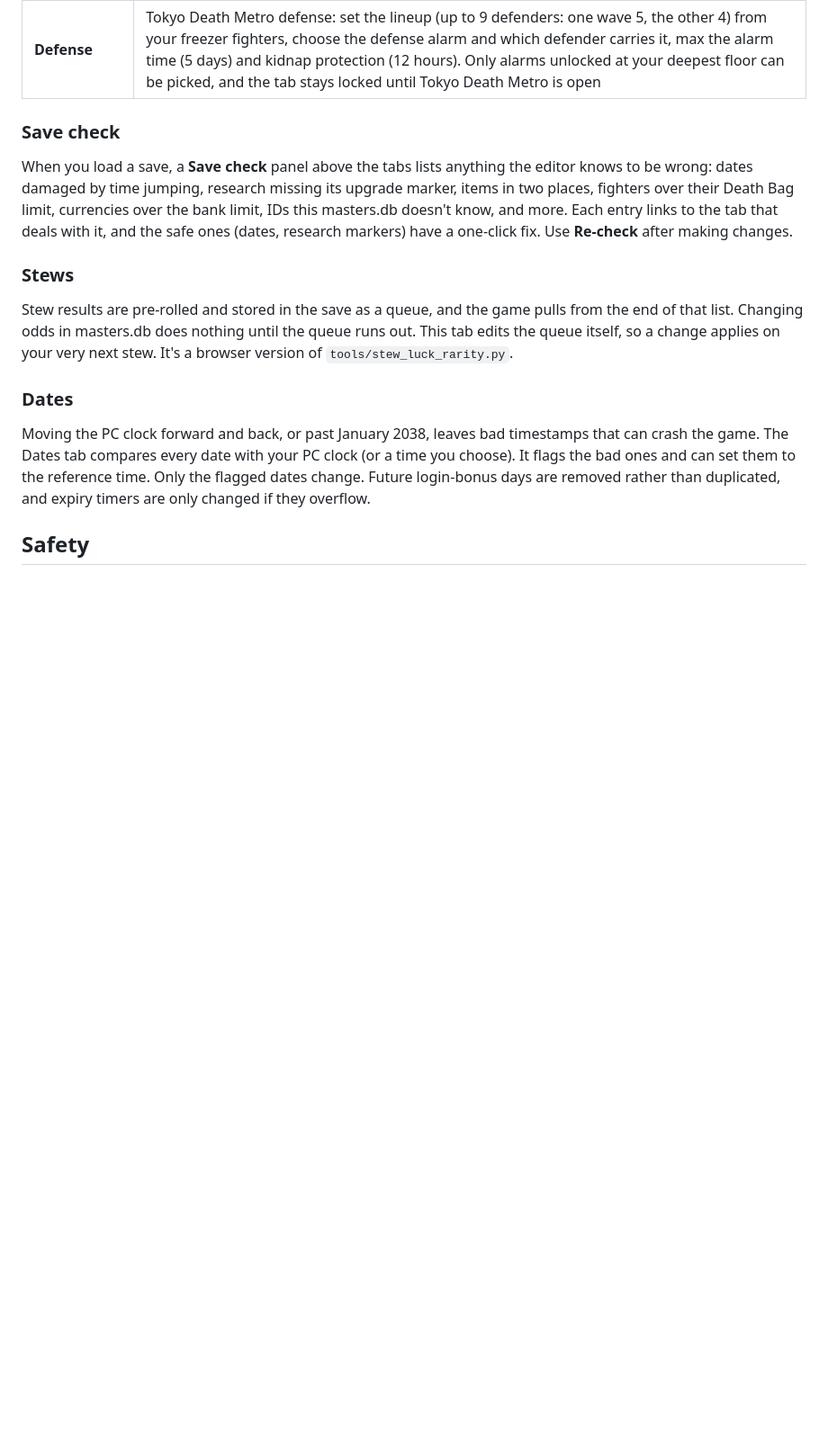
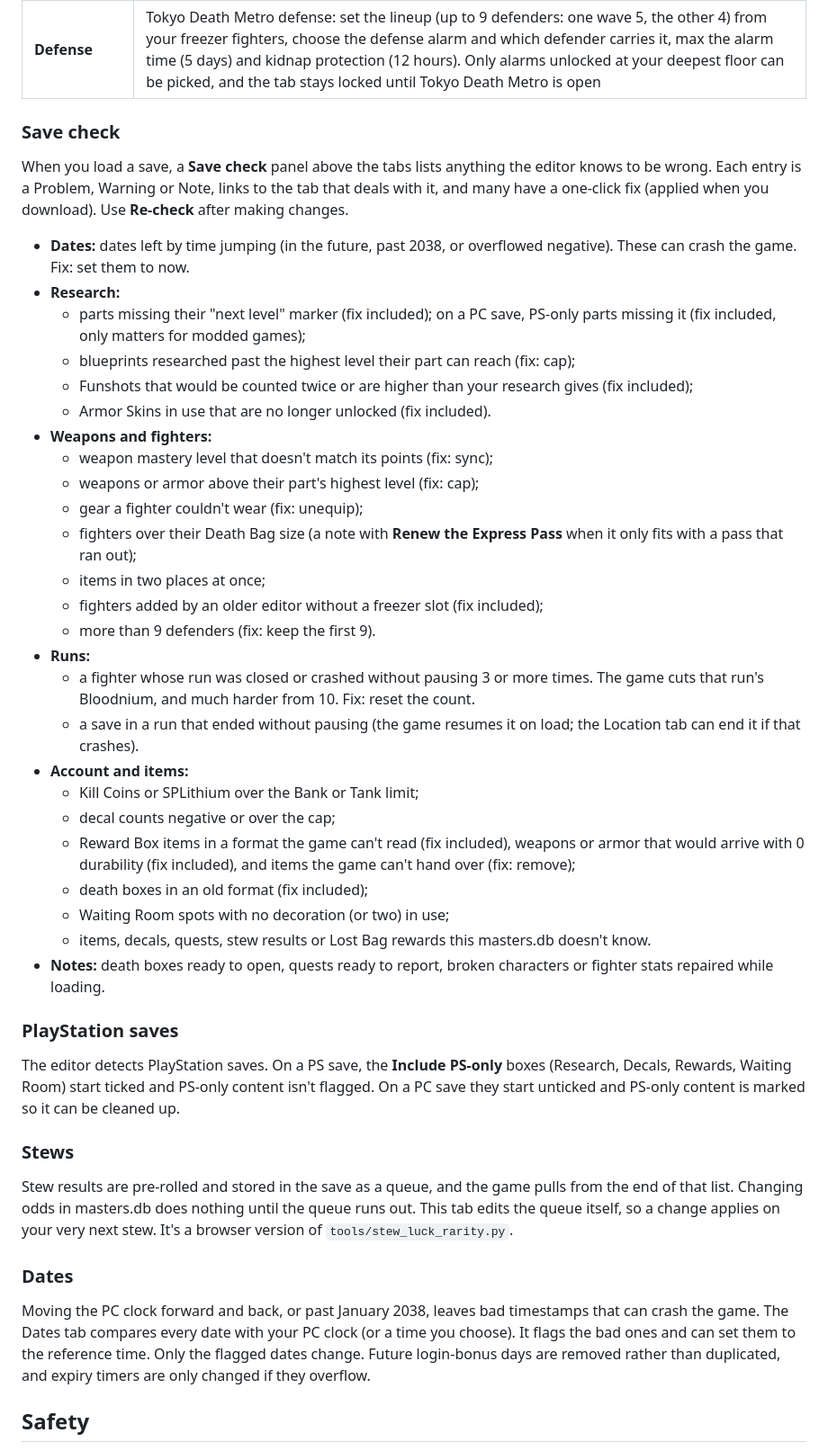
Before and after one commit to oberlinx/let-it-die-save-editor, a Markdown page: README.md, the part around one of its changes. Shown at 90% size. Drawn GitHub-style; blank space fills up the shorter version.

Commit message:
README: Current Run, Collection, Jackals, Stats, End the run, stew CSV, PS saves, full Save check list
Co-Authored-By: Claude Opus 5.5 <noreply@anthropic.com>
Claude-Session: https://claude.ai/code/session_01B1RN2XPSsfhw2cRNo4iK5Z

```diff
--- a/README.md
+++ b/README.md
@@ -45,7 +49,37 @@ You can also download `index.html` and open it straight from your PC.
 
 ### Save check
 
-When you load a save, a **Save check** panel above the tabs lists anything the editor knows to be wrong: dates damaged by time jumping, research missing its upgrade marker, items in two places, fighters over their Death Bag limit, currencies over the bank limit, IDs this masters.db doesn't know, and more. Each entry links to the tab that deals with it, and the safe ones (dates, research markers) have a one-click fix. Use **Re-check** after making changes.
+When you load a save, a **Save check** panel above the tabs lists anything the editor knows to be wrong. Each entry is a Problem, Warning or Note, links to the tab that deals with it, and many have a one-click fix (applied when you download). Use **Re-check** after making changes.
+
+- **Dates:** dates left by time jumping (in the future, past 2038, or overflowed negative). These can crash the game. Fix: set them to now.
+- **Research:**
+  - parts missing their "next level" marker (fix included); on a PC save, PS-only parts missing it (fix included, only matters for modded games);
+  - blueprints researched past the highest level their part can reach (fix: cap);
+  - Funshots that would be counted twice or are higher than your research gives (fix included);
+  - Armor Skins in use that are no longer unlocked (fix included).
+- **Weapons and fighters:**
+  - weapon mastery level that doesn't match its points (fix: sync);
+  - weapons or armor above their part's highest level (fix: cap);
+  - gear a fighter couldn't wear (fix: unequip);
+  - fighters over their Death Bag size (a note with **Renew the Express Pass** when it only fits with a pass that ran out);
+  - items in two places at once;
+  - fighters added by an older editor without a freezer slot (fix included);
+  - more than 9 defenders (fix: keep the first 9).
+- **Runs:**
+  - a fighter whose run was closed or crashed without pausing 3 or more times. The game cuts that run's Bloodnium, and much harder from 10. Fix: reset the count.
+  - a save in a run that ended without pausing (the game resumes it on load; the Location tab can end it if that crashes).
+- **Account and items:**
+  - Kill Coins or SPLithium over the Bank or Tank limit;
+  - decal counts negative or over the cap;
+  - Reward Box items in a format the game can't read (fix included), weapons or armor that would arrive with 0 durability (fix included), and items the game can't hand over (fix: remove);
+  - death boxes in an old format (fix included);
+  - Waiting Room spots with no decoration (or two) in use;
+  - items, decals, quests, stew results or Lost Bag rewards this masters.db doesn't know.
+- **Notes:** death boxes ready to open, quests ready to report, broken characters or fighter stats repaired while loading.
+
+### PlayStation saves
+
+The editor detects PlayStation saves. On a PS save, the **Include PS-only** boxes (Research, Decals, Rewards, Waiting Room) start ticked and PS-only content isn't flagged. On a PC save they start unticked and PS-only content is marked so it can be cleaned up.
 
 ### Stews
 
```
Also changed, not shown: other parts of README.md (+8 -4 lines).
